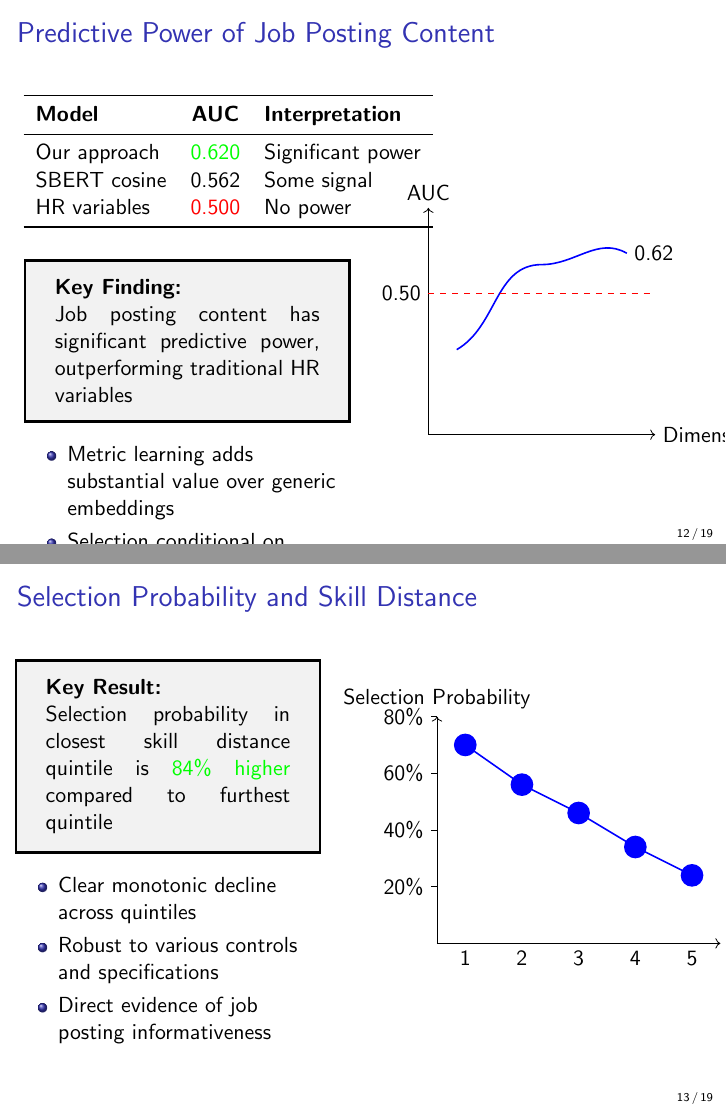
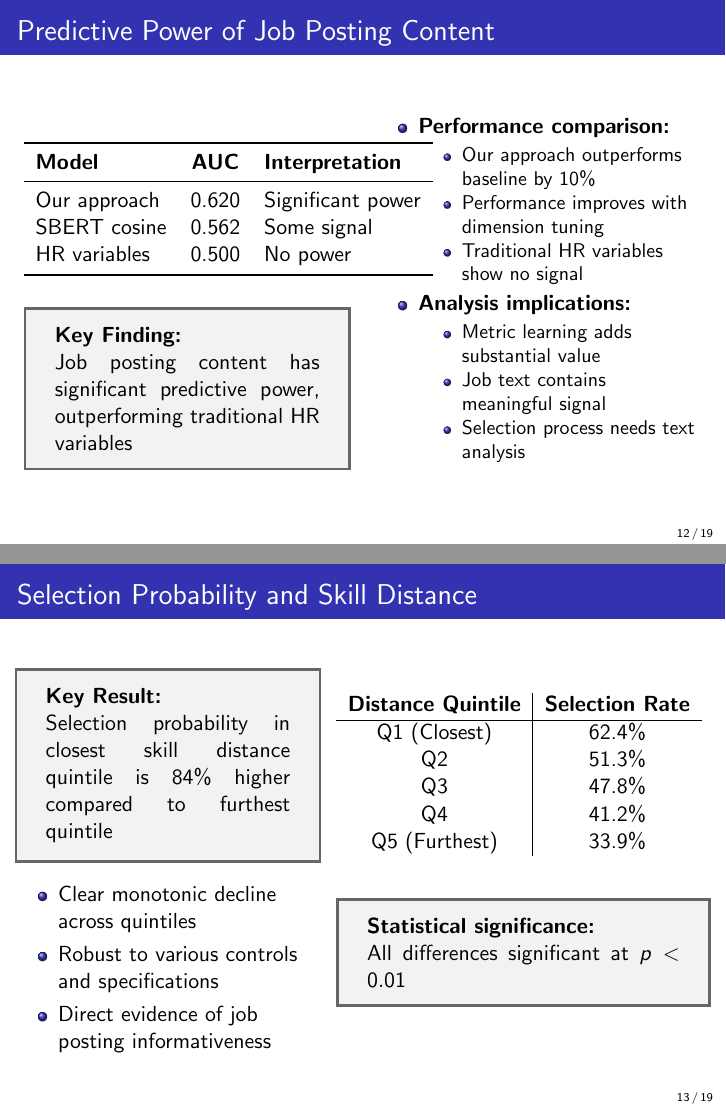
Before and after one commit to nikhilgeorge2/job-postings, LaTeX slides (main.tex): pages 12 and 13 of 19, joined at a grey line. Compiled offline with pdfLaTeX.

```diff
--- a/main.tex
+++ b/main.tex
@@ -293,9 +268,9 @@
 \toprule
 \textbf{Model} & \textbf{AUC} & \textbf{Interpretation} \\
 \midrule
-Our approach & \textcolor{green}{0.620} & Significant power \\
+Our approach & 0.620 & Significant power \\
 SBERT cosine & 0.562 & Some signal \\
-HR variables & \textcolor{red}{0.500} & No power \\
+HR variables & 0.500 & No power \\
 \bottomrule
 \end{tabular}
 \end{table}
@@ -304,23 +279,22 @@
 \textbf{Key Finding:}\\
 Job posting content has significant predictive power, outperforming traditional HR variables
 \end{tcolorbox}
-
-\begin{itemize}
-    \item Metric learning adds substantial value over generic embeddings
-    \item Selection conditional on application explains limited power of HR variables
-\end{itemize}
 \end{column}
 \begin{column}{0.48\textwidth}
-% Placeholder for the figure
-\begin{tikzpicture}
-\draw[->] (0,0) -- (4,0) node[right] {Dimensions};
-\draw[->] (0,0) -- (0,4) node[above] {AUC};
-\draw[thick, color=blue] (0.5,1.5) to[out=30, in=180] (2,3) to[out=0, in=150] (3.5,3.2);
-\node[right] at (3.5,3.2) {0.62};
-\draw[dashed, color=red] (0,2.5) -- (4,2.5);
-\node[left] at (0,2.5) {0.50};
-\end{tikzpicture}
-\caption*{Cross-validated AUC scores across dimensionalities}
+\begin{itemize}
+    \item \textbf{Performance comparison:}
+    \begin{itemize}
+        \item Our approach outperforms baseline by 10\%
+        \item Performance improves with dimension tuning
+        \item Traditional HR variables show no signal
+    \end{itemize}
+    \item \textbf{Analysis implications:}
+    \begin{itemize}
+        \item Metric learning adds substantial value
+        \item Job text contains meaningful signal
+        \item Selection process needs text analysis
+    \end{itemize}
+\end{itemize}
 \end{column}
 \end{columns}
 \end{frame}
@@ -330,7 +304,7 @@
 \begin{column}{0.45\textwidth}
 \begin{tcolorbox}[colback=boxbackground,colframe=boxframe,sharp corners]
 \textbf{Key Result:}\\
-Selection probability in closest skill distance quintile is \textcolor{green}{84\% higher} compared to furthest quintile
+Selection probability in closest skill distance quintile is 84\% higher compared to furthest quintile
 \end{tcolorbox}
 
 \begin{itemize}
@@ -340,20 +314,21 @@
 \end{itemize}
 \end{column}
 \begin{column}{0.55\textwidth}
-% Placeholder for the figure
-\begin{tikzpicture}
-\draw[->] (0,0) -- (5,0) node[right] {Distance Quintile};
-\draw[->] (0,0) -- (0,4) node[above] {Selection Probability};
-\foreach \x/\y/\lab in {0.5/3.5/1, 1.5/2.8/2, 2.5/2.3/3, 3.5/1.7/4, 4.5/1.2/5} {
-    \fill[blue] (\x,\y) circle (0.2);
-    \node[below] at (\x,0) {\lab};
-}
-\draw[thick, blue] (0.5,3.5) -- (1.5,2.8) -- (2.5,2.3) -- (3.5,1.7) -- (4.5,1.2);
-\foreach \y/\lab in {1/20\%, 2/40\%, 3/60\%, 4/80\%} {
-    \draw (0,\y) -- (-0.1,\y) node[left] {\lab};
-}
-\end{tikzpicture}
-\caption*{Selection Probability by Skill Distance Quintile}
+\begin{tabular}{c|c}
+\textbf{Distance Quintile} & \textbf{Selection Rate} \\
+\hline
+Q1 (Closest) & 62.4\% \\
+Q2 & 51.3\% \\
+Q3 & 47.8\% \\
+Q4 & 41.2\% \\
+Q5 (Furthest) & 33.9\% \\
+\end{tabular}
+
+\vspace{0.5cm}
+\begin{tcolorbox}[colback=boxbackground,colframe=boxframe,sharp corners]
+\textbf{Statistical significance:}\\
+All differences significant at $p < 0.01$
+\end{tcolorbox}
 \end{column}
 \end{columns}
 \end{frame}
```
Also changed, not shown: main.tex (115 more changed lines).
